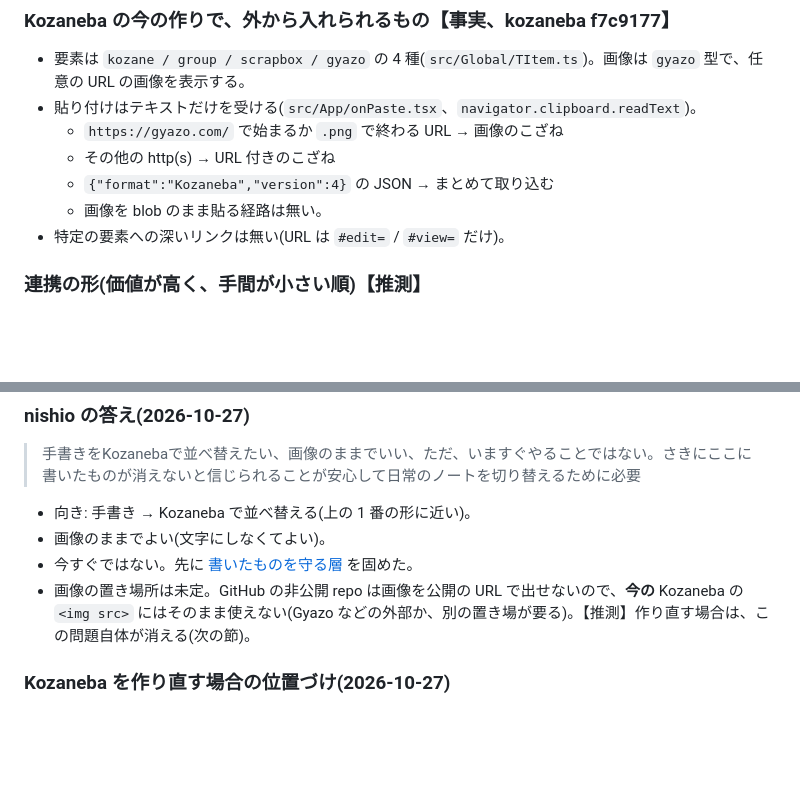
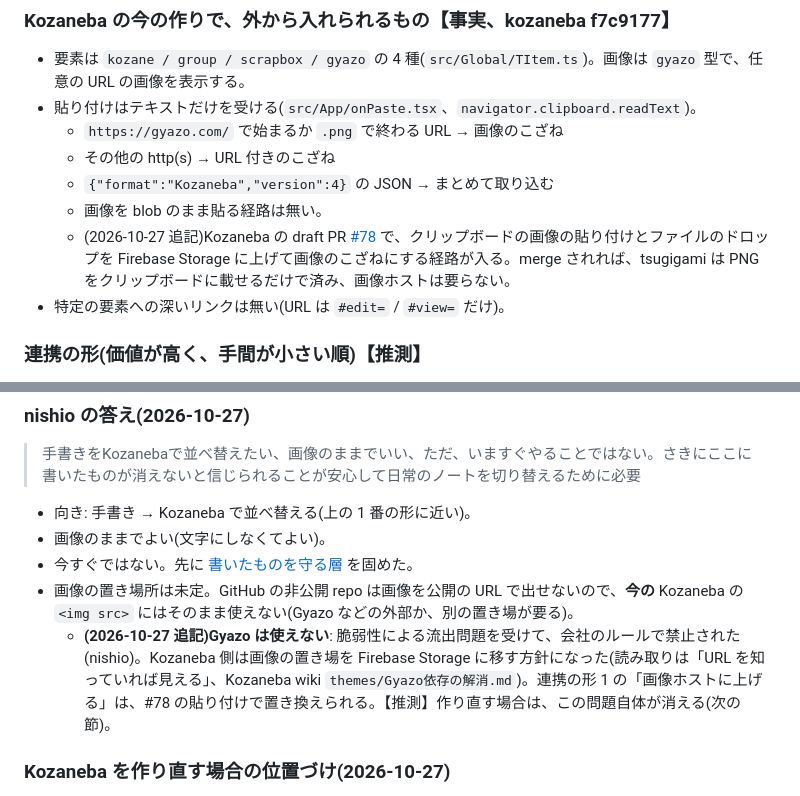
Before and after one commit to nishio/tsugigami, a Markdown page: wiki/themes/Kozanebaとの関係.md, 2 parts joined by grey strips. Rendered like a GitHub page; blank space fills up the shorter version.

Commit message:
query: 画像の置き場（Gyazo 禁止、Kozaneba #78 で貼り付けを Storage へ）
Co-Authored-By: Claude Opus 5.5 <noreply@anthropic.com>

```diff
--- a/wiki/themes/Kozanebaとの関係.md
+++ b/wiki/themes/Kozanebaとの関係.md
@@ -46,6 +46,7 @@ nishio が「Kozanebaとの連携について考えたいね」と言った([raw
   - その他の http(s) → URL 付きのこざね
   - `{"format":"Kozaneba","version":4}` の JSON → まとめて取り込む
   - 画像を blob のまま貼る経路は無い。
+  - (2026-10-27 追記)Kozaneba の draft PR [#78](https://github.com/nishio/kozaneba/pull/78) で、クリップボードの画像の貼り付けとファイルのドロップを Firebase Storage に上げて画像のこざねにする経路が入る。merge されれば、tsugigami は PNG をクリップボードに載せるだけで済み、画像ホストは要らない。
 - 特定の要素への深いリンクは無い(URL は `#edit=` / `#view=` だけ)。
 
 ### 連携の形(価値が高く、手間が小さい順)【推測】
@@ -67,7 +68,8 @@ nishio が「Kozanebaとの連携について考えたいね」と言った([raw
 - 向き: 手書き → Kozaneba で並べ替える(上の 1 番の形に近い)。
 - 画像のままでよい(文字にしなくてよい)。
 - 今すぐではない。先に [書いたものを守る層](../concepts/書いたものを守る層.md) を固めた。
-- 画像の置き場所は未定。GitHub の非公開 repo は画像を公開の URL で出せないので、**今の** Kozaneba の `<img src>` にはそのまま使えない(Gyazo などの外部か、別の置き場が要る)。【推測】作り直す場合は、この問題自体が消える(次の節)。
+- 画像の置き場所は未定。GitHub の非公開 repo は画像を公開の URL で出せないので、**今の** Kozaneba の `<img src>` にはそのまま使えない(Gyazo などの外部か、別の置き場が要る)。
+  - **(2026-10-27 追記)Gyazo は使えない**: 脆弱性による流出問題を受けて、会社のルールで禁止された(nishio)。Kozaneba 側は画像の置き場を Firebase Storage に移す方針になった(読み取りは「URL を知っていれば見える」、Kozaneba wiki `themes/Gyazo依存の解消.md`)。連携の形 1 の「画像ホストに上げる」は、#78 の貼り付けで置き換えられる。【推測】作り直す場合は、この問題自体が消える(次の節)。
 
 ### Kozaneba を作り直す場合の位置づけ(2026-10-27)
 
```
Also changed, not shown: wiki/log.md (+3 -0 lines).
